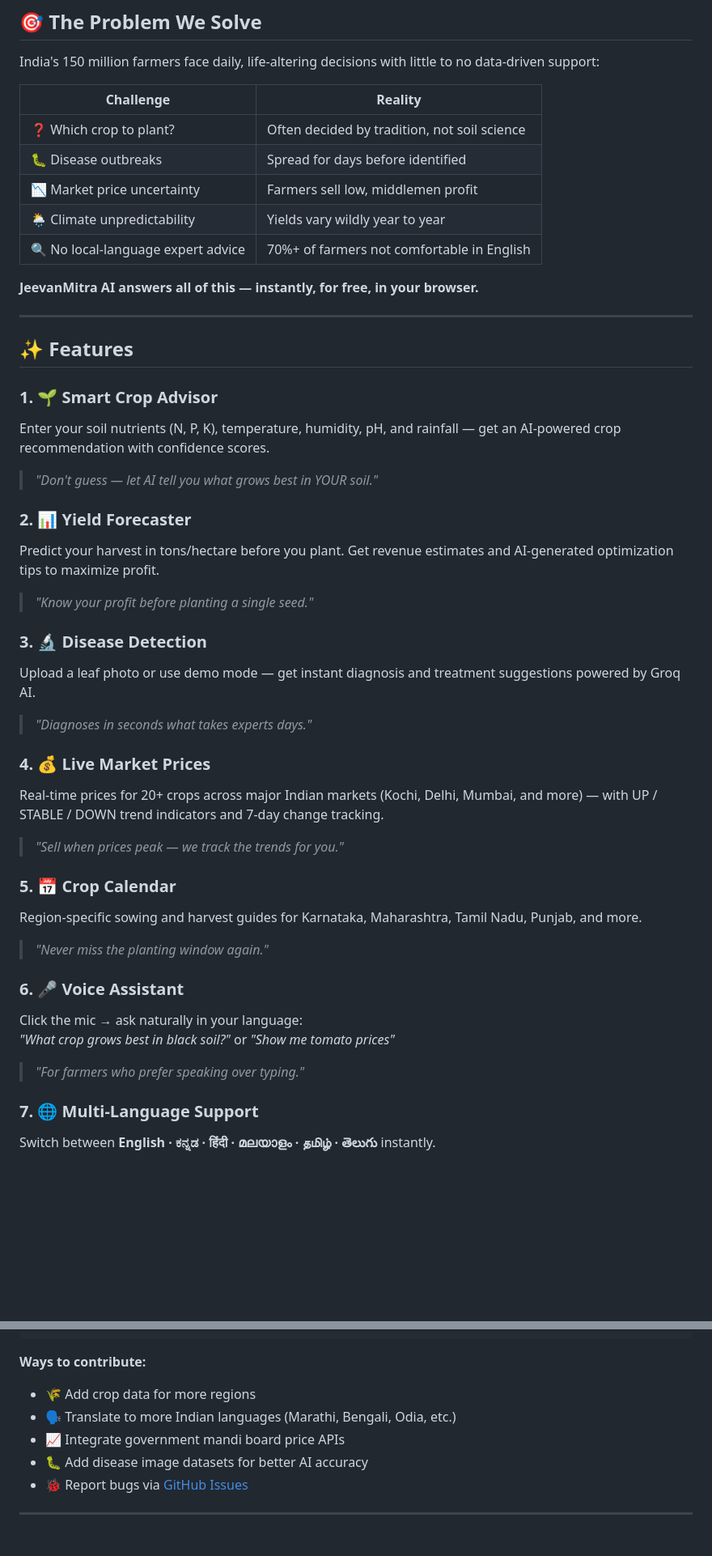
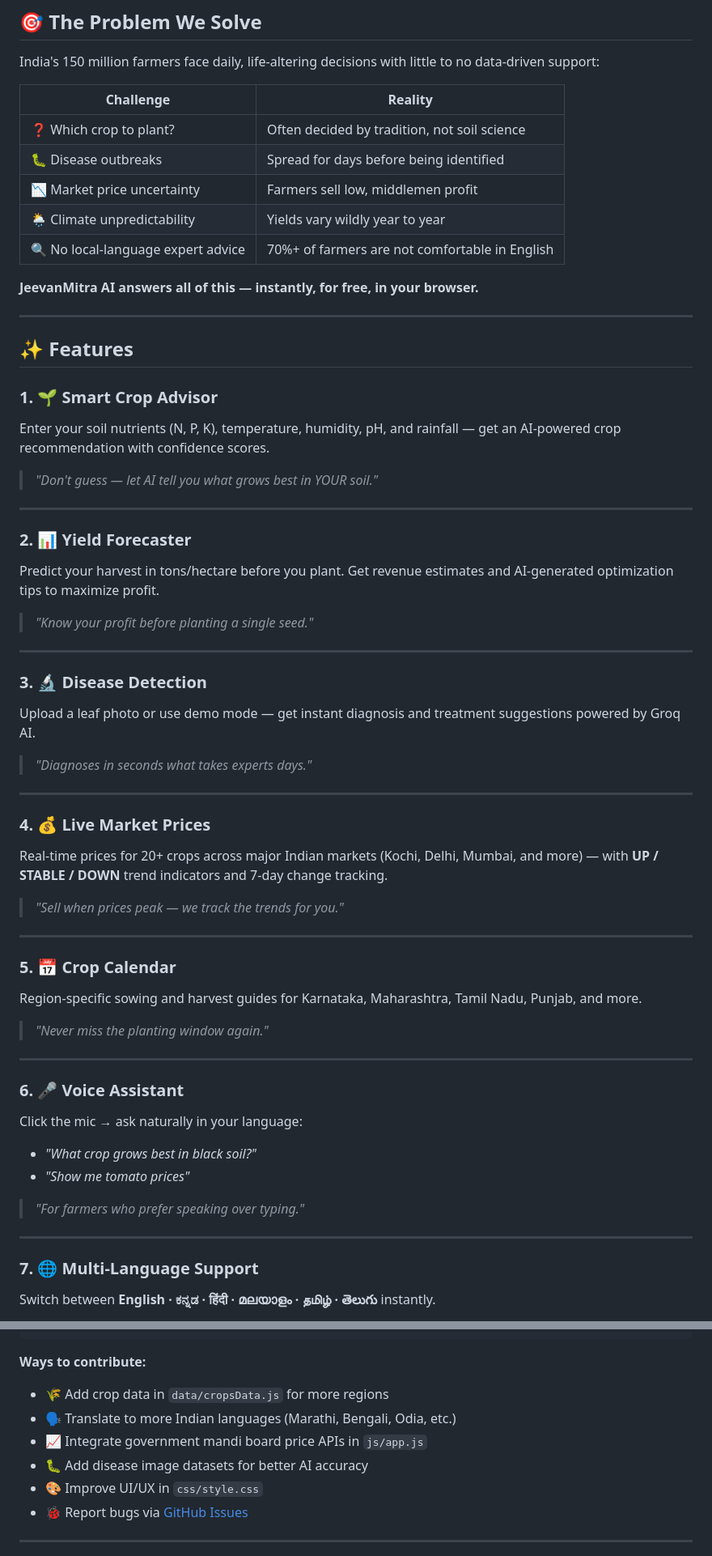
Before and after one commit to AkashMs24/JeevanMitraAI, a Markdown page: README.md, 2 parts joined by grey strips. Shown at 81% size. Rendered like a GitHub page; blank space fills up the shorter version.

````diff
--- a/README.md
+++ b/README.md
@@ -54,10 +56,10 @@ India's 150 million farmers face daily, life-altering decisions with little to n
 | Challenge | Reality |
 |---|---|
 | ❓ Which crop to plant? | Often decided by tradition, not soil science |
-| 🐛 Disease outbreaks | Spread for days before identified |
+| 🐛 Disease outbreaks | Spread for days before being identified |
 | 📉 Market price uncertainty | Farmers sell low, middlemen profit |
 | 🌦️ Climate unpredictability | Yields vary wildly year to year |
-| 🔍 No local-language expert advice | 70%+ of farmers not comfortable in English |
+| 🔍 No local-language expert advice | 70%+ of farmers are not comfortable in English |
 
 **JeevanMitra AI answers all of this — instantly, for free, in your browser.**
 
@@ -70,31 +72,44 @@ Enter your soil nutrients (N, P, K), temperature, humidity, pH, and rainfall —
 
 > *"Don't guess — let AI tell you what grows best in YOUR soil."*
 
+---
+
 ### 2. 📊 Yield Forecaster
 Predict your harvest in tons/hectare before you plant. Get revenue estimates and AI-generated optimization tips to maximize profit.
 
 > *"Know your profit before planting a single seed."*
+
+---
 
 ### 3. 🔬 Disease Detection
 Upload a leaf photo or use demo mode — get instant diagnosis and treatment suggestions powered by Groq AI.
 
 > *"Diagnoses in seconds what takes experts days."*
 
+---
+
 ### 4. 💰 Live Market Prices
-Real-time prices for 20+ crops across major Indian markets (Kochi, Delhi, Mumbai, and more) — with UP / STABLE / DOWN trend indicators and 7-day change tracking.
+Real-time prices for 20+ crops across major Indian markets (Kochi, Delhi, Mumbai, and more) — with **UP / STABLE / DOWN** trend indicators and 7-day change tracking.
 
 > *"Sell when prices peak — we track the trends for you."*
+
+---
 
 ### 5. 📅 Crop Calendar
 Region-specific sowing and harvest guides for Karnataka, Maharashtra, Tamil Nadu, Punjab, and more.
 
 > *"Never miss the planting window again."*
 
+---
+
 ### 6. 🎤 Voice Assistant
 Click the mic → ask naturally in your language:
-*"What crop grows best in black soil?"* or *"Show me tomato prices"*
+- *"What crop grows best in black soil?"*
+- *"Show me tomato prices"*
 
 > *"For farmers who prefer speaking over typing."*
+
+---
 
 ### 7. 🌐 Multi-Language Support
 Switch between **English · ಕನ್ನಡ · हिंदी · മലയാളം · தமிழ் · తెలుగు** instantly.
@@ -224,10 +266,12 @@ git push origin your-branch
 ```
 
 **Ways to contribute:**
-- 🌾 Add crop data for more regions
+
+- 🌾 Add crop data in `data/cropsData.js` for more regions
 - 🗣️ Translate to more Indian languages (Marathi, Bengali, Odia, etc.)
-- 📈 Integrate government mandi board price APIs
+- 📈 Integrate government mandi board price APIs in `js/app.js`
 - 🐛 Add disease image datasets for better AI accuracy
+- 🎨 Improve UI/UX in `css/style.css`
 - 🐞 Report bugs via [GitHub Issues](https://github.com/akashms24/JeevanMitraAI/issues)
 
 ---
````
Also changed, not shown: other parts of README.md (+40 -11 lines).
